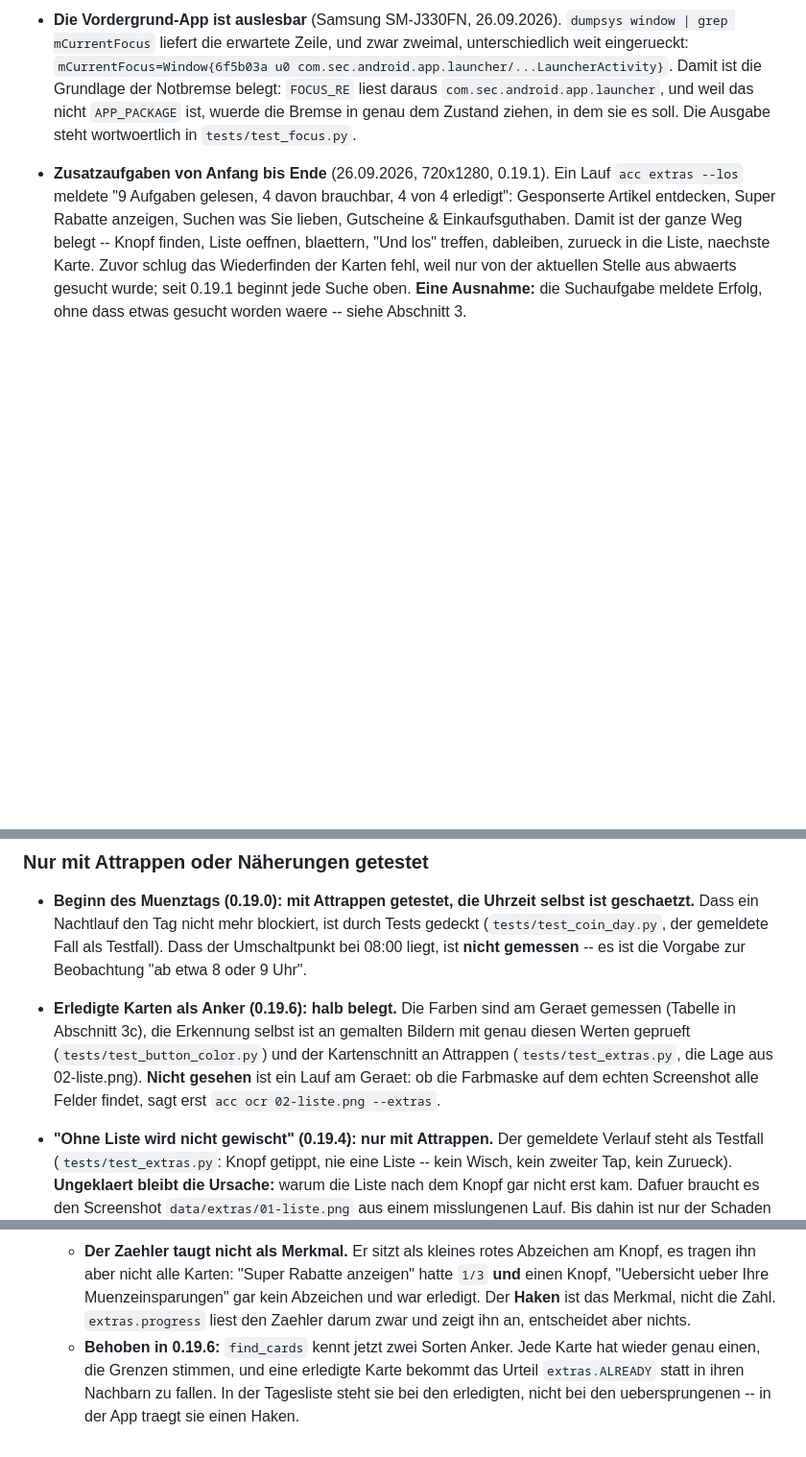
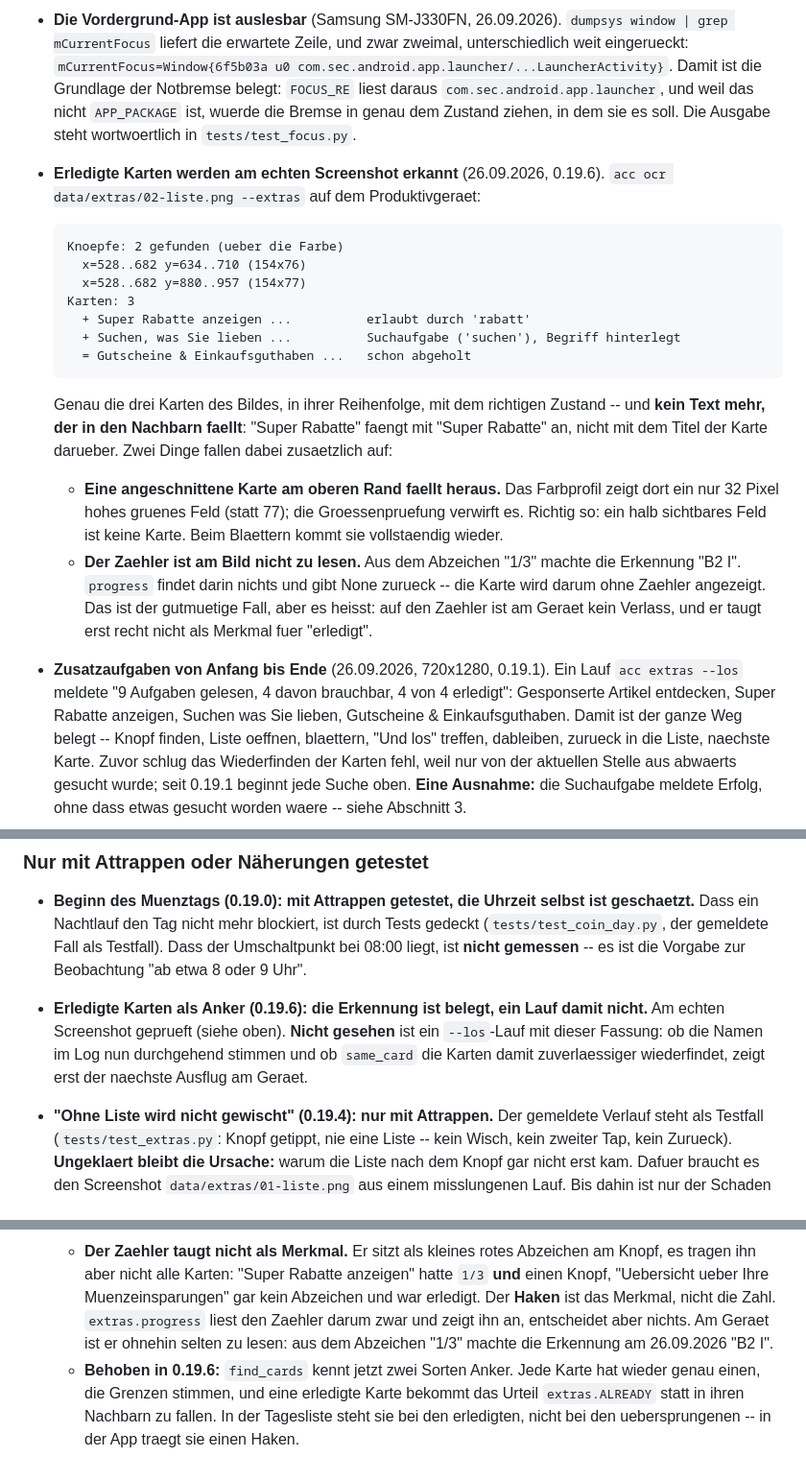
Before and after one commit to fgrfn/aliexpress-coin-collector, a Markdown page: docs/STATUS.md, 3 parts joined by grey strips. Shown at 96% size. Rendered like a GitHub page; blank space fills up the shorter version.

Commit message:
Erledigte Karten am echten Screenshot belegt
`acc ocr data/extras/02-liste.png --extras` auf dem Produktivgeraet findet
genau die drei Karten des Bildes, in ihrer Reihenfolge und mit dem richtigen
Zustand -- zwei offene, eine erledigte. Kein Text faellt mehr in den Nachbarn.

Zwei Nebenbefunde festgehalten: eine am oberen Rand angeschnittene Karte faellt
durch die Groessenpruefung heraus (richtig so, beim Blaettern kommt sie wieder),
und der Zaehler ist am Bild nicht zu lesen -- aus "1/3" wurde "B2 I". Auf ihn
ist am Geraet kein Verlass, und als Merkmal fuer "erledigt" taugt er erst recht
nicht.

Nur Doku, kein Code. Ein neues Release braucht es dafuer nicht.

Co-Authored-By: Claude Opus 5 <noreply@anthropic.com>
Claude-Session: https://claude.ai/code/session_01U6tJ6HkziLJ61181aWrk49

````diff
--- a/docs/STATUS.md
+++ b/docs/STATUS.md
@@ -34,6 +34,30 @@ Die Unterscheidung ist wichtig: einiges ist auf echten Geräten belegt, anderes
   genau dem Zustand ziehen, in dem sie es soll. Die Ausgabe steht wortwoertlich in
   `tests/test_focus.py`.
 
+- **Erledigte Karten werden am echten Screenshot erkannt** (26.09.2026, 0.19.6).
+  `acc ocr data/extras/02-liste.png --extras` auf dem Produktivgeraet:
+
+  ```
+  Knoepfe: 2 gefunden (ueber die Farbe)
+    x=528..682 y=634..710 (154x76)
+    x=528..682 y=880..957 (154x77)
+  Karten: 3
+    + Super Rabatte anzeigen ...          erlaubt durch 'rabatt'
+    + Suchen, was Sie lieben ...          Suchaufgabe ('suchen'), Begriff hinterlegt
+    = Gutscheine & Einkaufsguthaben ...   schon abgeholt
+  ```
+
+  Genau die drei Karten des Bildes, in ihrer Reihenfolge, mit dem richtigen Zustand -- und
+  **kein Text mehr, der in den Nachbarn faellt**: "Super Rabatte" faengt mit "Super Rabatte" an,
+  nicht mit dem Titel der Karte darueber. Zwei Dinge fallen dabei zusaetzlich auf:
+  - **Eine angeschnittene Karte am oberen Rand faellt heraus.** Das Farbprofil zeigt dort ein
+    nur 32 Pixel hohes gruenes Feld (statt 77); die Groessenpruefung verwirft es. Richtig so:
+    ein halb sichtbares Feld ist keine Karte. Beim Blaettern kommt sie vollstaendig wieder.
+  - **Der Zaehler ist am Bild nicht zu lesen.** Aus dem Abzeichen "1/3" machte die Erkennung
+    "B2 I". `progress` findet darin nichts und gibt None zurueck -- die Karte wird darum ohne
+    Zaehler angezeigt. Das ist der gutmuetige Fall, aber es heisst: auf den Zaehler ist am
+    Geraet kein Verlass, und er taugt erst recht nicht als Merkmal fuer "erledigt".
+
 - **Zusatzaufgaben von Anfang bis Ende** (26.09.2026, 720x1280, 0.19.1). Ein Lauf `acc extras --los`
   meldete "9 Aufgaben gelesen, 4 davon brauchbar, 4 von 4 erledigt": Gesponserte Artikel entdecken,
   Super Rabatte anzeigen, Suchen was Sie lieben, Gutscheine & Einkaufsguthaben. Damit ist der ganze
@@ -51,12 +75,10 @@ Die Unterscheidung ist wichtig: einiges ist auf echten Geräten belegt, anderes
   zur Beobachtung "ab etwa 8 oder 9 Uhr".
 
 
-- **Erledigte Karten als Anker (0.19.6): halb belegt.** Die Farben sind am Geraet gemessen
-  (Tabelle in Abschnitt 3c), die Erkennung selbst ist an gemalten Bildern mit genau diesen
-  Werten geprueft (`tests/test_button_color.py`) und der Kartenschnitt an Attrappen
-  (`tests/test_extras.py`, die Lage aus 02-liste.png). **Nicht gesehen** ist ein Lauf am
-  Geraet: ob die Farbmaske auf dem echten Screenshot alle Felder findet, sagt erst
-  `acc ocr 02-liste.png --extras`.
+- **Erledigte Karten als Anker (0.19.6): die Erkennung ist belegt, ein Lauf damit nicht.**
+  Am echten Screenshot geprueft (siehe oben). **Nicht gesehen** ist ein `--los`-Lauf mit dieser
+  Fassung: ob die Namen im Log nun durchgehend stimmen und ob `same_card` die Karten damit
+  zuverlaessiger wiederfindet, zeigt erst der naechste Ausflug am Geraet.
 
 - **"Ohne Liste wird nicht gewischt" (0.19.4): nur mit Attrappen.** Der gemeldete Verlauf steht
   als Testfall (`tests/test_extras.py`: Knopf getippt, nie eine Liste -- kein Wisch, kein
@@ -329,7 +351,8 @@ Versaeumnis, sondern Absicht.
     tragen ihn aber nicht alle Karten: "Super Rabatte anzeigen" hatte `1/3` **und** einen
     Knopf, "Uebersicht ueber Ihre Muenzeinsparungen" gar kein Abzeichen und war erledigt. Der
     **Haken** ist das Merkmal, nicht die Zahl. `extras.progress` liest den Zaehler darum zwar
-    und zeigt ihn an, entscheidet aber nichts.
+    und zeigt ihn an, entscheidet aber nichts. Am Geraet ist er ohnehin selten zu lesen: aus
+    dem Abzeichen "1/3" machte die Erkennung am 26.09.2026 "B2 I".
   - **Behoben in 0.19.6:** `find_cards` kennt jetzt zwei Sorten Anker. Jede Karte hat wieder
     genau einen, die Grenzen stimmen, und eine erledigte Karte bekommt das Urteil
     `extras.ALREADY` statt in ihren Nachbarn zu fallen. In der Tagesliste steht sie bei den
````
